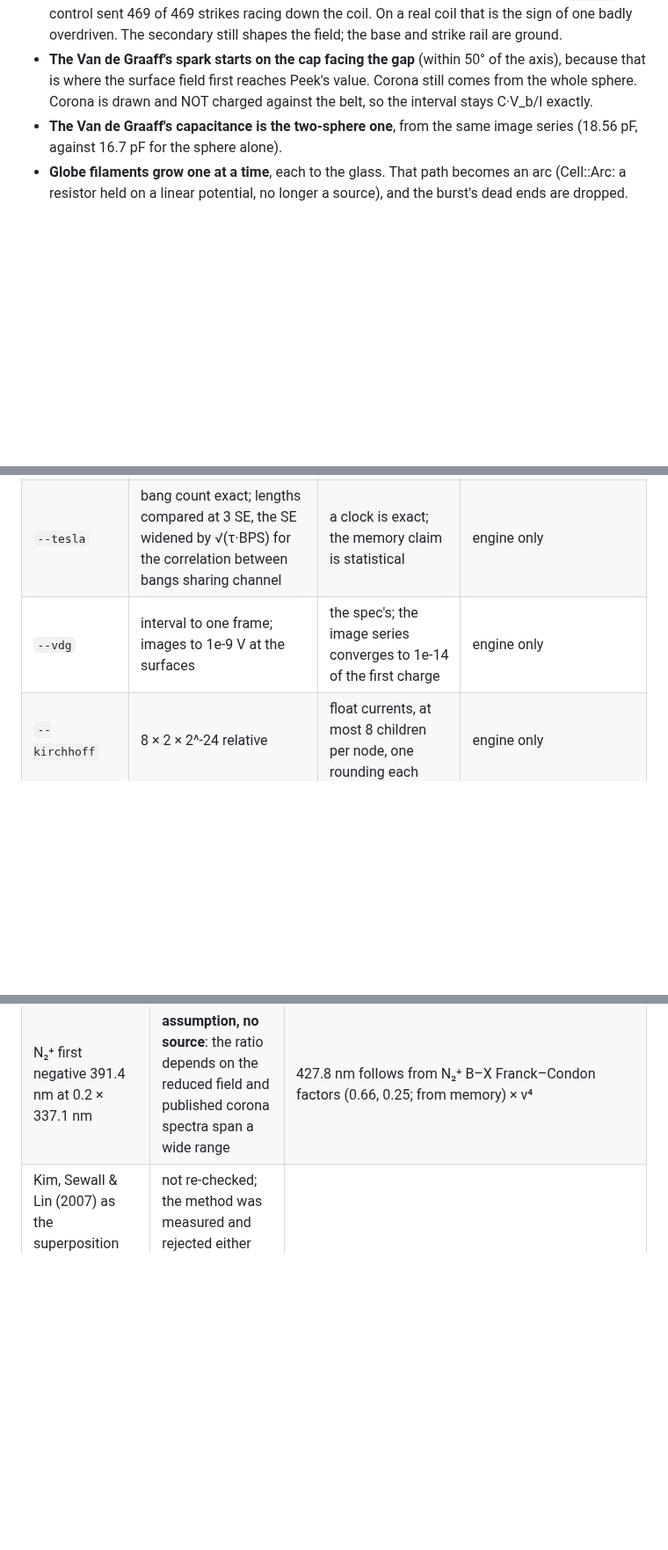
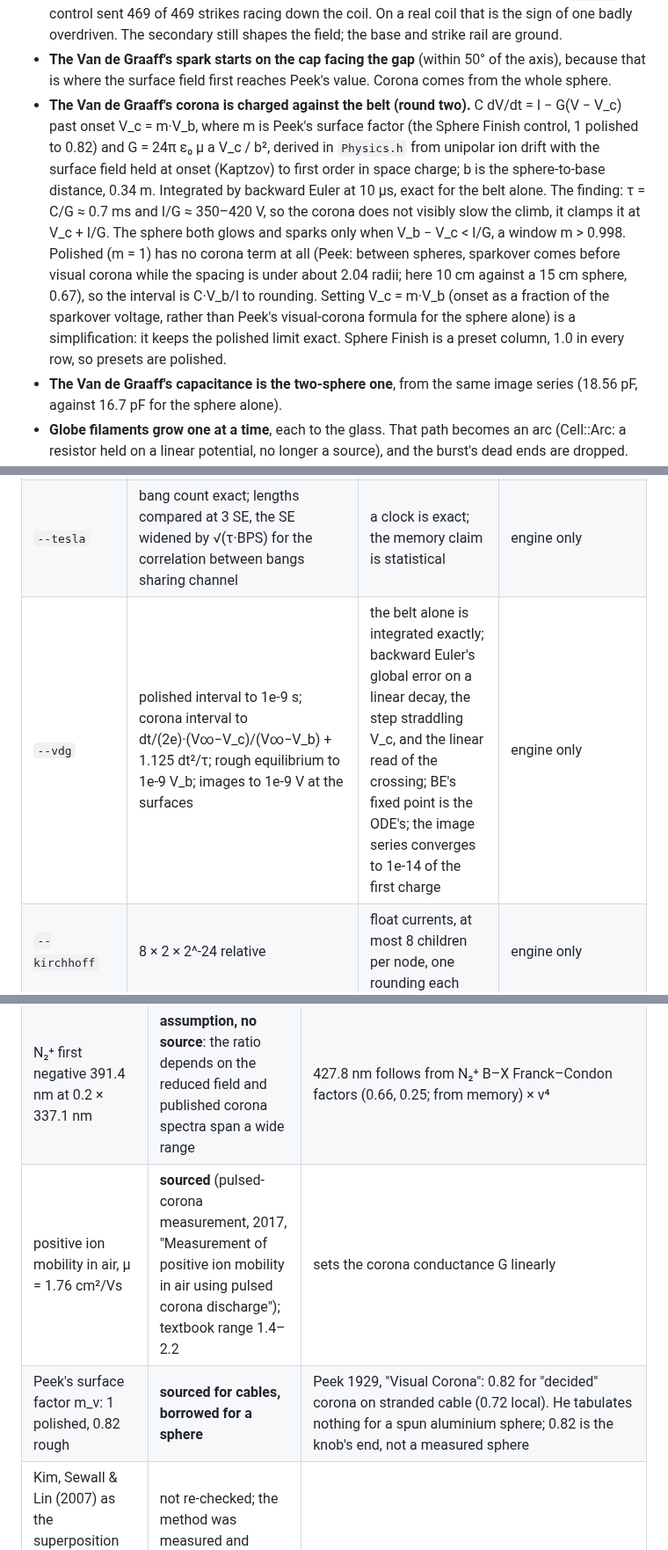
Before and after one commit to stoatworks-labs/flyback, a Markdown page: AGENTS.md, 3 parts joined by grey strips. Shown at 88% size. Rendered like a GitHub page; blank space fills up the shorter version.

```diff
--- a/AGENTS.md
+++ b/AGENTS.md
@@ -101,8 +101,23 @@ energy to the frame's pixels.
   shapes the field; the base and strike rail are ground.
 - **The Van de Graaff's spark starts on the cap facing the gap** (within 50° of
   the axis), because that is where the surface field first reaches Peek's
-  value. Corona still comes from the whole sphere. Corona is drawn and NOT
-  charged against the belt, so the interval stays C·V_b/I exactly.
+  value. Corona comes from the whole sphere.
+- **The Van de Graaff's corona is charged against the belt (round two).**
+  C dV/dt = I − G(V − V_c) past onset V_c = m·V_b, where m is Peek's surface
+  factor (the Sphere Finish control, 1 polished to 0.82) and
+  G = 24π ε₀ μ a V_c / b², derived in `Physics.h` from unipolar ion drift with
+  the surface field held at onset (Kaptzov) to first order in space charge;
+  b is the sphere-to-base distance, 0.34 m. Integrated by backward Euler at
+  10 µs, exact for the belt alone. The finding: τ = C/G ≈ 0.7 ms and I/G ≈
+  350–420 V, so the corona does not visibly slow the climb, it clamps it at
+  V_c + I/G. The sphere both glows and sparks only when V_b − V_c < I/G, a
+  window m > 0.998. Polished (m = 1) has no corona term at all (Peek: between
+  spheres, sparkover comes before visual corona while the spacing is under
+  about 2.04 radii; here 10 cm against a 15 cm sphere, 0.67), so the
+  interval is C·V_b/I to rounding. Setting V_c = m·V_b (onset as a fraction
+  of the sparkover voltage, rather than Peek's visual-corona formula for the
+  sphere alone) is a simplification: it keeps the polished limit exact.
+  Sphere Finish is a preset column, 1.0 in every row, so presets are polished.
 - **The Van de Graaff's capacitance is the two-sphere one**, from the same
   image series (18.56 pF, against 16.7 pF for the sphere alone).
 - **Globe filaments grow one at a time**, each to the glass. That path becomes
@@ -219,7 +234,7 @@ from a quieter run (load ~8).
 | `--dimension` | 1.70 ± 0.05; η = 0 > 1.9; η = 6 < 1.25; monotonic | the spec's and literature's band, and 3 SE on the DLA reference | engine only, lattice in metres: no rasteriser or raster enters. Floating-point order could change one site's choice; the statistic would not notice |
 | `--ladder` | L* to one lattice step (the column is measured on a polyline refined to h/4); climb time to one frame | the arc cannot be located more finely than the lattice it lives on; the spec's "± one frame" | engine only, metres and seconds: raster-independent by construction |
 | `--tesla` | bang count exact; lengths compared at 3 SE, the SE widened by √(τ·BPS) for the correlation between bangs sharing channel | a clock is exact; the memory claim is statistical | engine only |
-| `--vdg` | interval to one frame; images to 1e-9 V at the surfaces | the spec's; the image series converges to 1e-14 of the first charge | engine only |
+| `--vdg` | polished interval to 1e-9 s; corona interval to dt/(2e)·(V∞−V_c)/(V∞−V_b) + 1.125 dt²/τ; rough equilibrium to 1e-9 V_b; images to 1e-9 V at the surfaces | the belt alone is integrated exactly; backward Euler's global error on a linear decay, the step straddling V_c, and the linear read of the crossing; BE's fixed point is the ODE's; the image series converges to 1e-14 of the first charge | engine only |
 | `--kirchhoff` | 8 × 2 × 2^-24 relative | float currents, at most 8 children per node, one rounding each | engine only |
 | `--light` | 2·2e^(−2π²σ²) + J/6 + 1.5e-7 + (stores+1)·16·2^-24, σ = 0.8 px | Poisson summation of the kernel at its narrowest; A&S erf; float32 stores worst-case | a pixel check, run at 640×360 and 1920×1080. Another rasteriser changes where pixel centres fall, which the Poisson bound already covers at any phase. A GPU that stored float32 with less precision would need its own term |
 | `--exposure` | exact (event counts); pixel light within 1% | a spark is in a window or it is not; 1% only guards the pixel sum, which `--light` holds tighter | two rasters (480×270, 1280×720); the frame a spark lands in is from the clock, not the rasteriser |
@@ -252,6 +267,8 @@ and `oxbow selftest` instantiating each through the host path.
 | the low-current constants A = 350 V, B = 1 kV/m, C = 5 W, D = 750 W/m | **not settled by any source**; D is inside two sourced bounds | upper bound on the column field: a non-thermal atmospheric air glow runs at 1.2 kV/cm up to 22 mA (Mohamed, Block & Schoenbach, *IEEE Trans. Plasma Sci.* 30, 182, 2002), i.e. D ≲ 2400 W/m; the classic 12–15 kV / 20–30 mA ladder has rods 1/4" apart at the bottom and 1–3" at the top (D. Klipstein, donklipstein.com/jacobs.htm), so L* ≳ 3" once bowed. D = 750 W/m gives L* = 13 cm and 0.5 kV/cm at 15 mA. A (cathode fall) is from memory and changes L* by 5% |
 | N₂ second positive line weights | **replaced**: now the v'=0 progression weighted by Franck–Condon factor × ν⁴ | q(0,v'') = 0.500, 0.319, 0.101, 0.0488, 0.0247 from R. W. Nicholls, *J. Res. NBS* 65A (1961), table 2. The v'=1 and v'=2 rows as read this session were not legible enough to trust and are left out. The colour moved from (0.162, 0, 0.838) to (0.171, 0, 0.829) |
 | N₂⁺ first negative 391.4 nm at 0.2 × 337.1 nm | **assumption, no source**: the ratio depends on the reduced field and published corona spectra span a wide range | 427.8 nm follows from N₂⁺ B–X Franck–Condon factors (0.66, 0.25; from memory) × ν⁴ |
+| positive ion mobility in air, μ = 1.76 cm²/Vs | **sourced** (pulsed-corona measurement, 2017, "Measurement of positive ion mobility in air using pulsed corona discharge"); textbook range 1.4–2.2 | sets the corona conductance G linearly |
+| Peek's surface factor m_v: 1 polished, 0.82 rough | **sourced for cables, borrowed for a sphere** | Peek 1929, "Visual Corona": 0.82 for "decided" corona on stranded cable (0.72 local). He tabulates nothing for a spun aluminium sphere; 0.82 is the knob's end, not a measured sphere |
 | Kim, Sewall & Lin (2007) as the superposition method's source | not re-checked; the method was measured and rejected either way | |
 
 The checks re-derive their expectations from these: `--vdg` works out Peek's
```
Also changed, not shown: README.md (+12 -7 lines), docs/vandegraaff.png, 12 other files.
